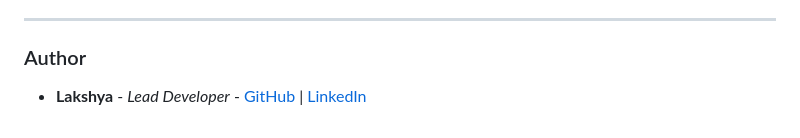
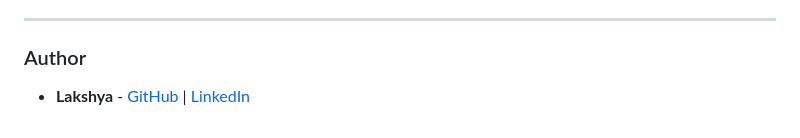
Before and after one commit to LRC24/Kotak-Neo-Hybrid-Algorithmic-Trading-Platform, a Markdown page: README.md, the part around the change. Rendered like a GitHub page.

```diff
--- a/README.md
+++ b/README.md
@@ -212,4 +212,4 @@ This project is licensed under the MIT License - see the [LICENSE](LICENSE) file
 ---
 
 ### Author
-*   **Lakshya** - *Lead Developer* - [GitHub](https://github.com/your-github-username) | [LinkedIn](https://linkedin.com/in/your-linkedin-username)
+*   **Lakshya** - [GitHub](https://github.com/your-github-username) | [LinkedIn](https://linkedin.com/in/your-linkedin-username)
```
